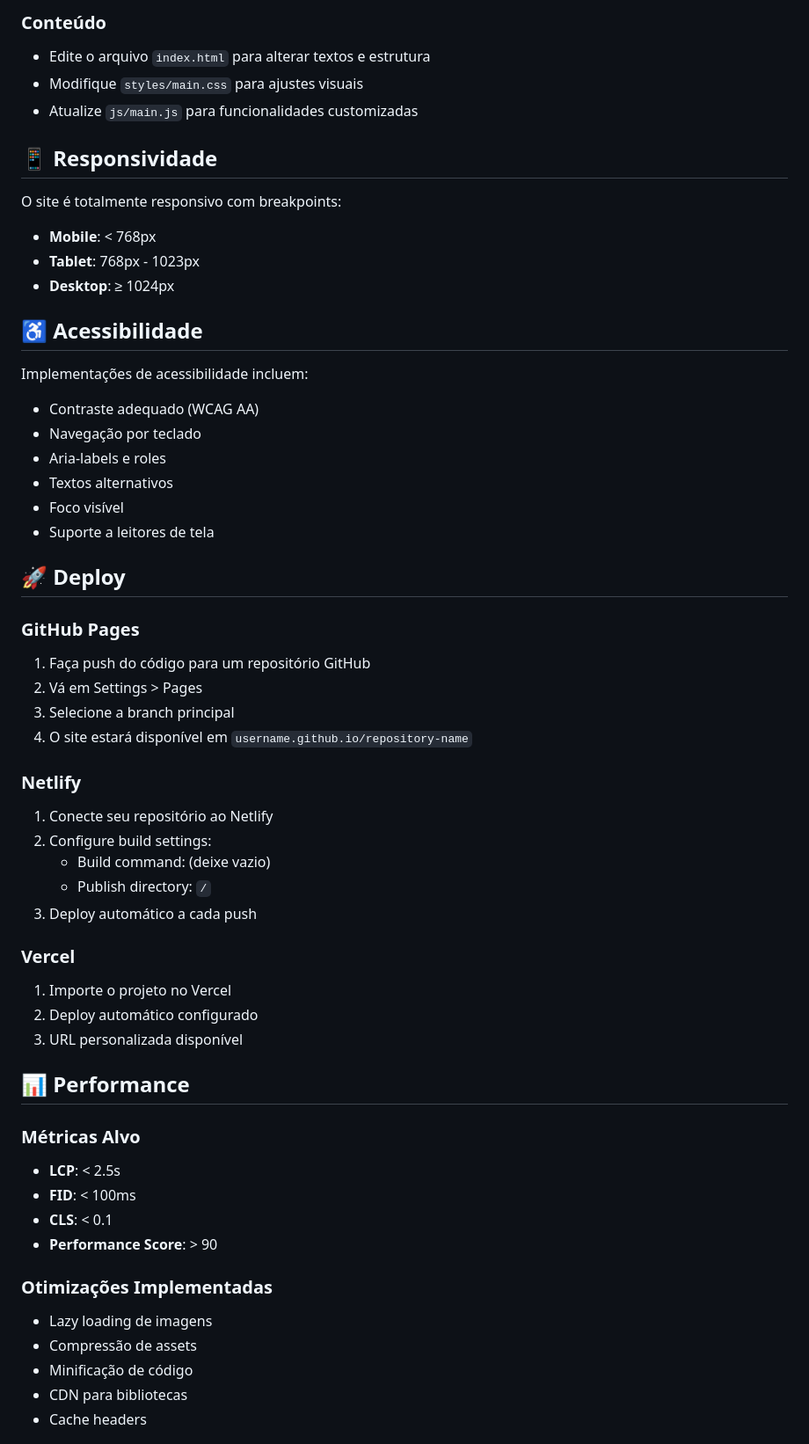
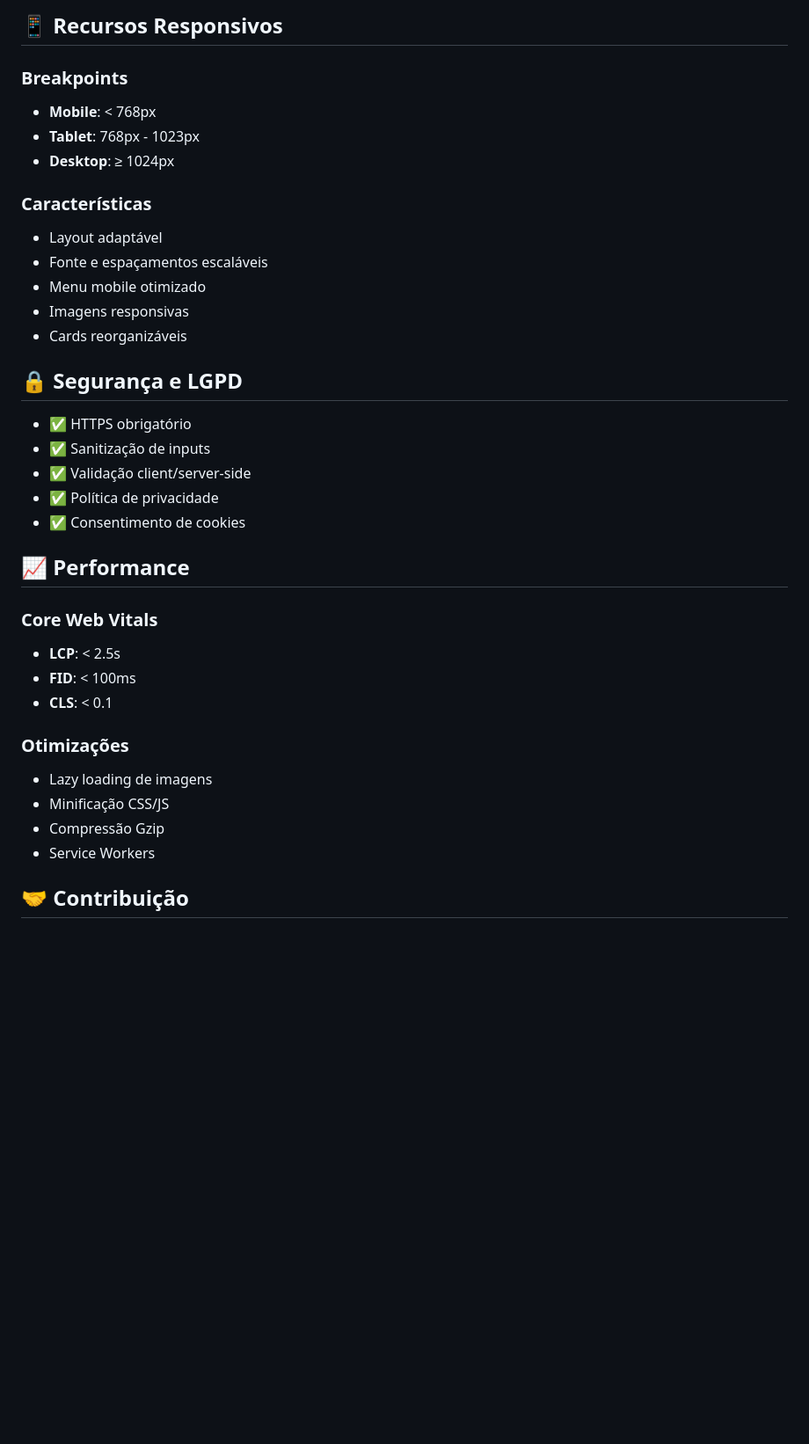
Before and after one commit to andrehoffmannbr/holozonicsubpages, a Markdown page: README.md, the part around the change printed below. Shown: that part at 88% size. Drawn GitHub-style; blank space fills up the shorter version.

````diff
--- a/README.md
+++ b/README.md
@@ -192,67 +84,39 @@ tailwind.config = {
 ```
 
-### Conteúdo
+## 📱 **Recursos Responsivos**
 
-- Edite o arquivo `index.html` para alterar textos e estrutura
-- Modifique `styles/main.css` para ajustes visuais
-- Atualize `js/main.js` para funcionalidades customizadas
-
-## 📱 Responsividade
-
-O site é totalmente responsivo com breakpoints:
-
+### Breakpoints
 - **Mobile**: < 768px
 - **Tablet**: 768px - 1023px
 - **Desktop**: ≥ 1024px
 
-## ♿ Acessibilidade
+### Características
+- Layout adaptável
+- Fonte e espaçamentos escaláveis
+- Menu mobile otimizado
+- Imagens responsivas
+- Cards reorganizáveis
 
-Implementações de acessibilidade incluem:
+## 🔒 **Segurança e LGPD**
 
-- Contraste adequado (WCAG AA)
-- Navegação por teclado
-- Aria-labels e roles
-- Textos alternativos
-- Foco visível
-- Suporte a leitores de tela
+- ✅ HTTPS obrigatório
+- ✅ Sanitização de inputs
+- ✅ Validação client/server-side
+- ✅ Política de privacidade
+- ✅ Consentimento de cookies
 
-## 🚀 Deploy
+## 📈 **Performance**
 
-### GitHub Pages
-
-1. Faça push do código para um repositório GitHub
-2. Vá em Settings > Pages
-3. Selecione a branch principal
-4. O site estará disponível em `username.github.io/repository-name`
-
-### Netlify
-
-1. Conecte seu repositório ao Netlify
-2. Configure build settings:
-   - Build command: (deixe vazio)
-   - Publish directory: `/`
-3. Deploy automático a cada push
-
-### Vercel
-
-1. Importe o projeto no Vercel
-2. Deploy automático configurado
-3. URL personalizada disponível
-
-## 📊 Performance
-
-### Métricas Alvo
-
+### Core Web Vitals
 - **LCP**: < 2.5s
 - **FID**: < 100ms
 - **CLS**: < 0.1
-- **Performance Score**: > 90
 
-### Otimizações Implementadas
+### Otimizações
+- Lazy loading de imagens
+- Minificação CSS/JS
+- Compressão Gzip
+- Service Workers
 
-- Lazy loading de imagens
-- Compressão de assets
-- Minificação de código
-- CDN para bibliotecas
-- Cache headers
+## 🤝 **Contribuição**
 
````
Also changed, not shown: other parts of README.md (+90 -208 lines).
